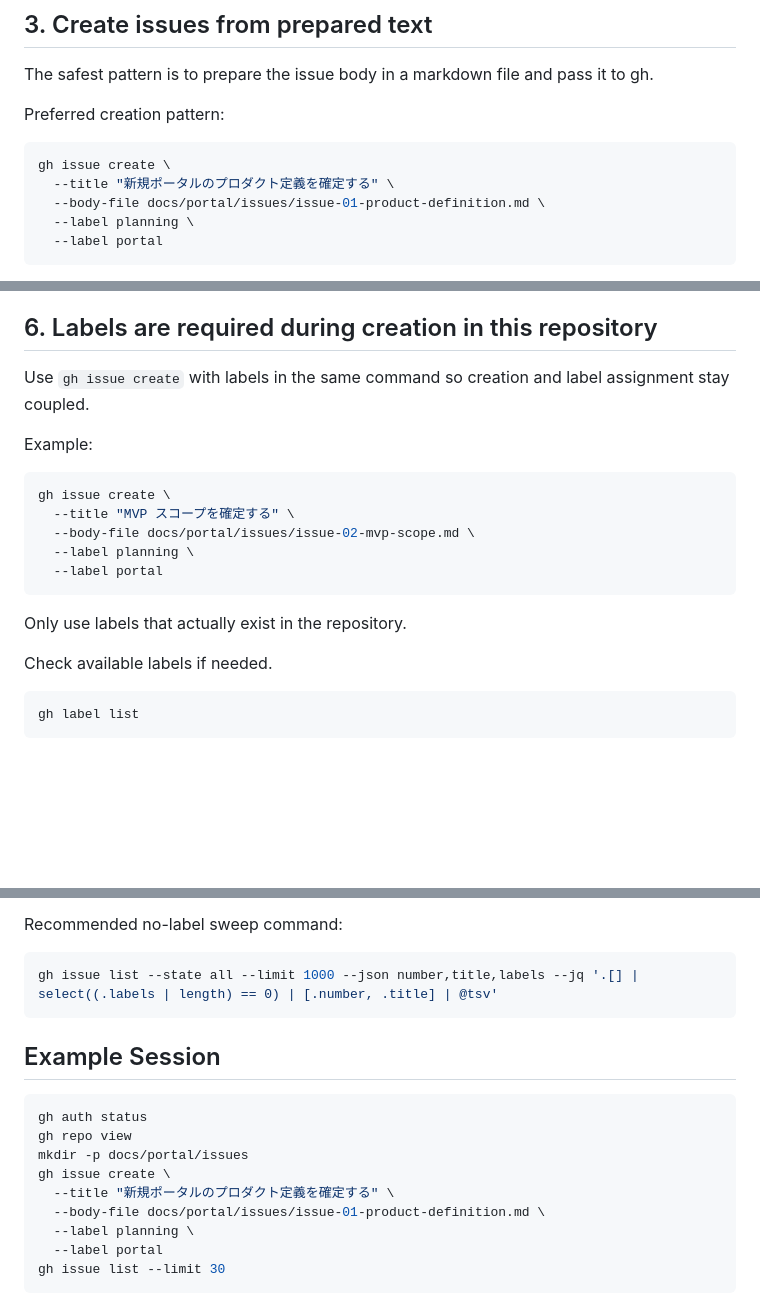
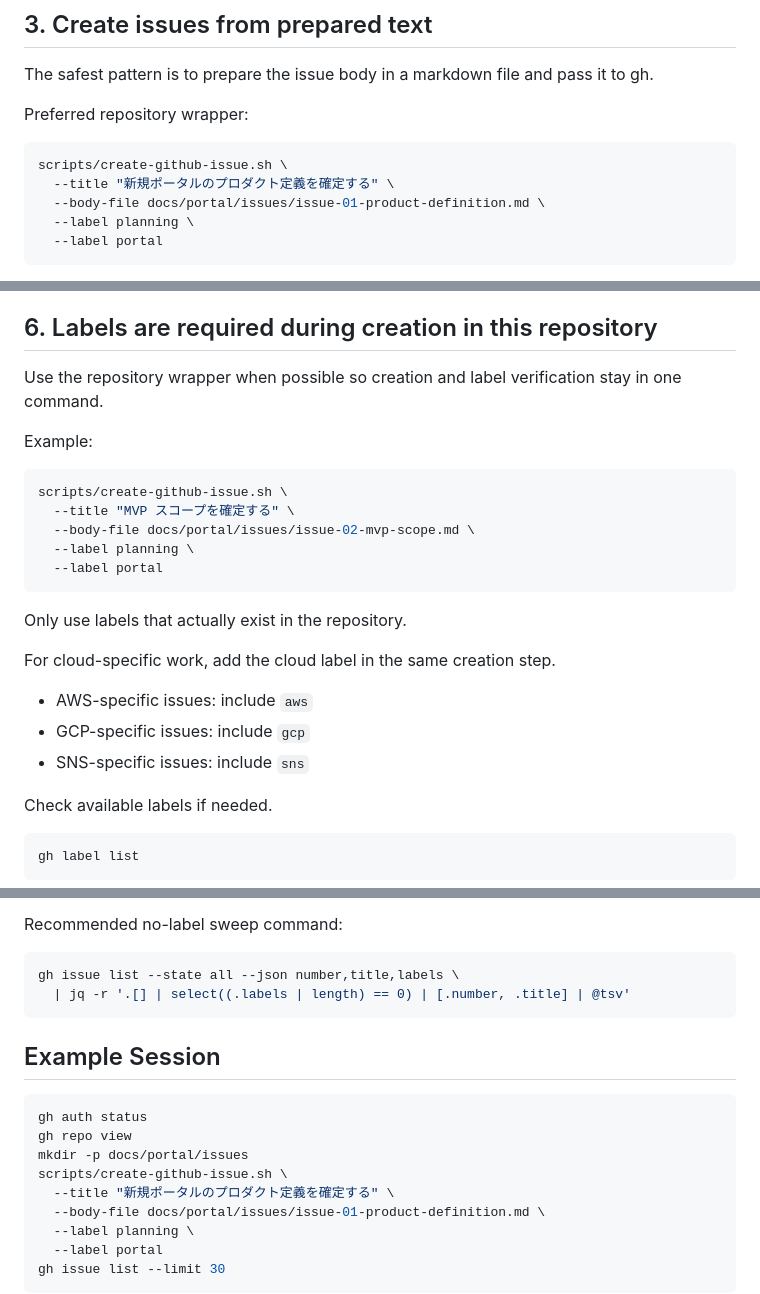
Before and after one commit to PLAYER1-r7/MultiCloudProject, a Markdown page: docs/portal/02_GITHUB_ISSUE_WORKFLOW.md, 3 parts joined by grey strips. GitHub-like rendering; blank space fills up the shorter version.

````diff
--- a/docs/portal/02_GITHUB_ISSUE_WORKFLOW.md
+++ b/docs/portal/02_GITHUB_ISSUE_WORKFLOW.md
@@ -53,10 +53,10 @@ Expected result:
 
 The safest pattern is to prepare the issue body in a markdown file and pass it to gh.
 
-Preferred creation pattern:
+Preferred repository wrapper:
 
 ```bash
-gh issue create \
+scripts/create-github-issue.sh \
   --title "新規ポータルのプロダクト定義を確定する" \
   --body-file docs/portal/issues/issue-01-product-definition.md \
   --label planning \
@@ -112,12 +112,12 @@ Recommended order:
 
 ## 6. Labels are required during creation in this repository
 
-Use `gh issue create` with labels in the same command so creation and label assignment stay coupled.
+Use the repository wrapper when possible so creation and label verification stay in one command.
 
 Example:
 
 ```bash
-gh issue create \
+scripts/create-github-issue.sh \
   --title "MVP スコープを確定する" \
   --body-file docs/portal/issues/issue-02-mvp-scope.md \
   --label planning \
@@ -125,6 +125,12 @@ gh issue create \
 ```
 
 Only use labels that actually exist in the repository.
+
+For cloud-specific work, add the cloud label in the same creation step.
+
+- AWS-specific issues: include `aws`
+- GCP-specific issues: include `gcp`
+- SNS-specific issues: include `sns`
 
 Check available labels if needed.
 
@@ -231,7 +237,8 @@ Use this sequence as the default path.
 Recommended no-label sweep command:
 
 ```bash
-gh issue list --state all --limit 1000 --json number,title,labels --jq '.[] | select((.labels | length) == 0) | [.number, .title] | @tsv'
+gh issue list --state all --json number,title,labels \
+  | jq -r '.[] | select((.labels | length) == 0) | [.number, .title] | @tsv'
 ```
 
 ## Example Session
@@ -240,7 +247,7 @@ gh issue list --state all --limit 1000 --json number,title,labels --jq '.[] | se
 gh auth status
 gh repo view
 mkdir -p docs/portal/issues
-gh issue create \
+scripts/create-github-issue.sh \
   --title "新規ポータルのプロダクト定義を確定する" \
   --body-file docs/portal/issues/issue-01-product-definition.md \
   --label planning \
````
Also changed, not shown: docs/portal/17_IMPLEMENTATION_BACKLOG_DRAFT.md (+1 -1 lines), docs/portal/22_AWS_HARDENING_BATCH_FRESH_TASK_CONTRACT.md (+7 -7 lines).
